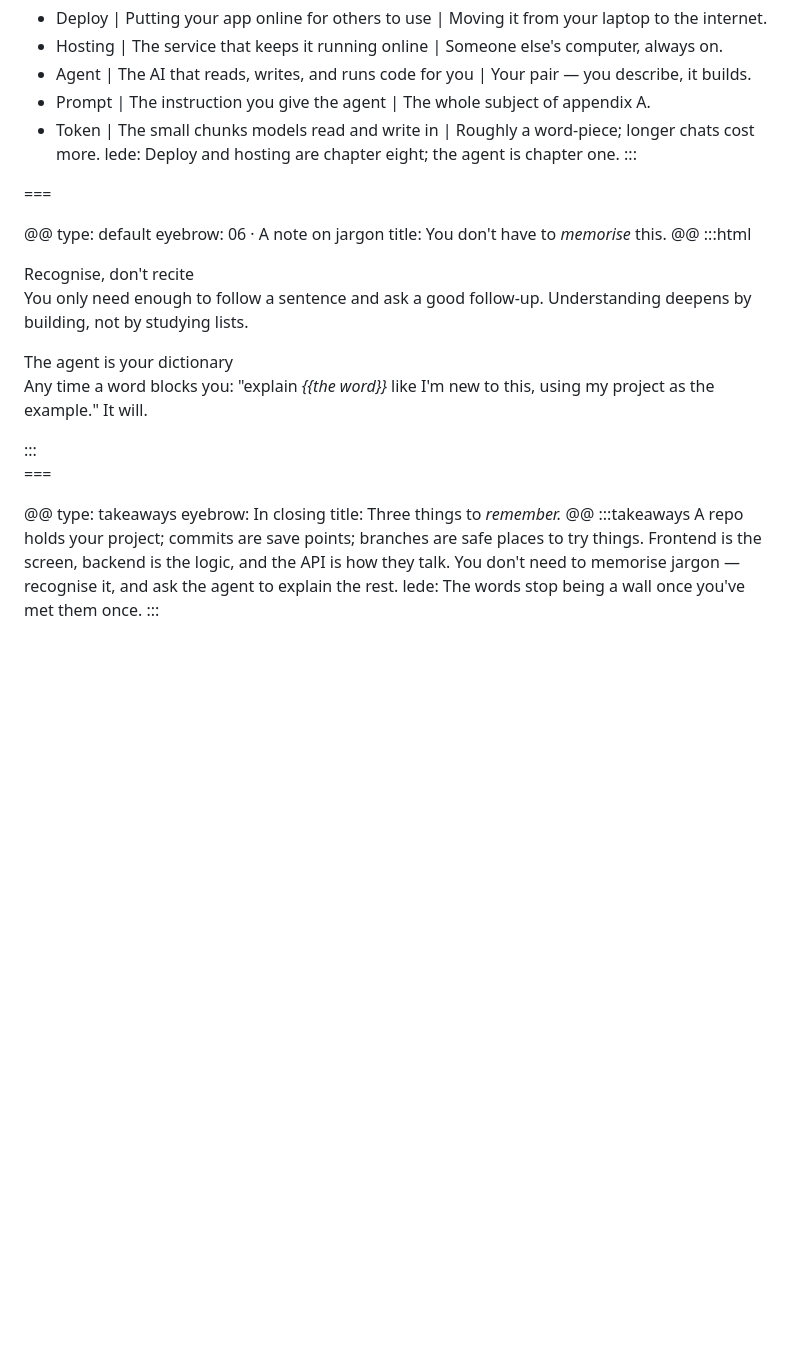
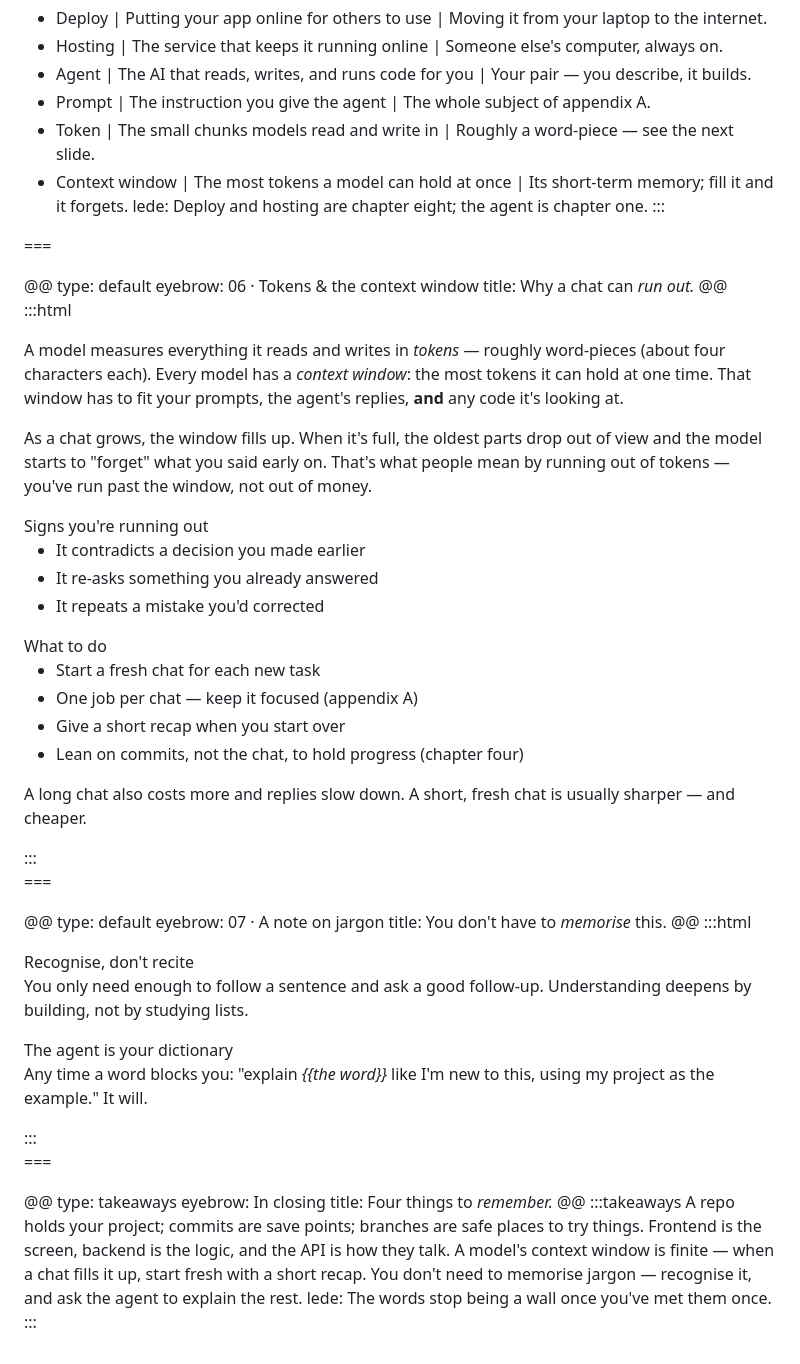
Before and after one commit to rgustavs/vibe-intro, a Markdown page: src/content/10-glossary.md, the part around the change. GitHub-like rendering; blank space fills up the shorter version.

Commit message:
Expand glossary with tokens and the context window
Add a dedicated slide on how a model measures text in tokens, what a
context window is, and how a long chat "runs out" — with the signs and
what to do about it. Adds a context-window glossary entry and takeaway.

https://claude.ai/code/session_01RLcZhvU6zp4MoSggEKPJQZ

```diff
--- a/src/content/10-glossary.md
+++ b/src/content/10-glossary.md
@@ -88,7 +88,8 @@ title: Going live, and the *agent.*
 - Hosting | The service that keeps it running online | Someone else's computer, always on.
 - Agent | The AI that reads, writes, and runs code for you | Your pair — you describe, it builds.
 - Prompt | The instruction you give the agent | The whole subject of appendix A.
-- Token | The small chunks models read and write in | Roughly a word-piece; longer chats cost more.
+- Token | The small chunks models read and write in | Roughly a word-piece — see the next slide.
+- Context window | The most tokens a model can hold at once | Its short-term memory; fill it and it forgets.
 lede: Deploy and hosting are chapter eight; the agent is chapter one.
 :::
 
@@ -96,7 +97,43 @@ lede: Deploy and hosting are chapter eight; the agent is chapter one.
 
 @@
 type: default
-eyebrow: 06 · A note on jargon
+eyebrow: 06 · Tokens & the context window
+title: Why a chat can *run out.*
+@@
+:::html
+<div class="grid-2 reveal">
+  <div class="stack">
+    <p class="body">A model measures everything it reads and writes in <em>tokens</em> — roughly word-pieces (about four characters each). Every model has a <em>context window</em>: the most tokens it can hold at one time. That window has to fit your prompts, the agent's replies, <strong>and</strong> any code it's looking at.</p>
+    <p class="body subtext">As a chat grows, the window fills up. When it's full, the oldest parts drop out of view and the model starts to "forget" what you said early on. That's what people mean by running out of tokens — you've run past the window, not out of money.</p>
+  </div>
+  <div class="stack-sm">
+    <div class="card">
+      <div class="label">Signs you're running out</div>
+      <ul class="dotlist" style="margin-top: 8px;">
+        <li>It contradicts a decision you made earlier</li>
+        <li>It re-asks something you already answered</li>
+        <li>It repeats a mistake you'd corrected</li>
+      </ul>
+    </div>
+    <div class="card">
+      <div class="label">What to do</div>
+      <ul class="dotlist" style="margin-top: 8px;">
+        <li>Start a fresh chat for each new task</li>
+        <li>One job per chat — keep it focused (appendix A)</li>
+        <li>Give a short recap when you start over</li>
+        <li class="muted">Lean on commits, not the chat, to hold progress (chapter four)</li>
+      </ul>
+    </div>
+  </div>
+</div>
+<p class="lede reveal" style="margin-top: var(--space-lg);">A long chat also costs more and replies slow down. A short, fresh chat is usually sharper — and cheaper.</p>
+:::
+
+===
+
+@@
+type: default
+eyebrow: 07 · A note on jargon
 title: You don't have to *memorise* this.
 @@
 :::html
@@ -117,11 +154,12 @@ title: You don't have to *memorise* this.
 @@
 type: takeaways
 eyebrow: In closing
-title: Three things to *remember.*
+title: Four things to *remember.*
 @@
 :::takeaways
 A repo holds your project; commits are save points; branches are safe places to try things.
 Frontend is the screen, backend is the logic, and the API is how they talk.
+A model's context window is finite — when a chat fills it up, start fresh with a short recap.
 You don't need to memorise jargon — recognise it, and ask the agent to explain the rest.
 lede: The words stop being a wall once you've met them once.
 :::
```
